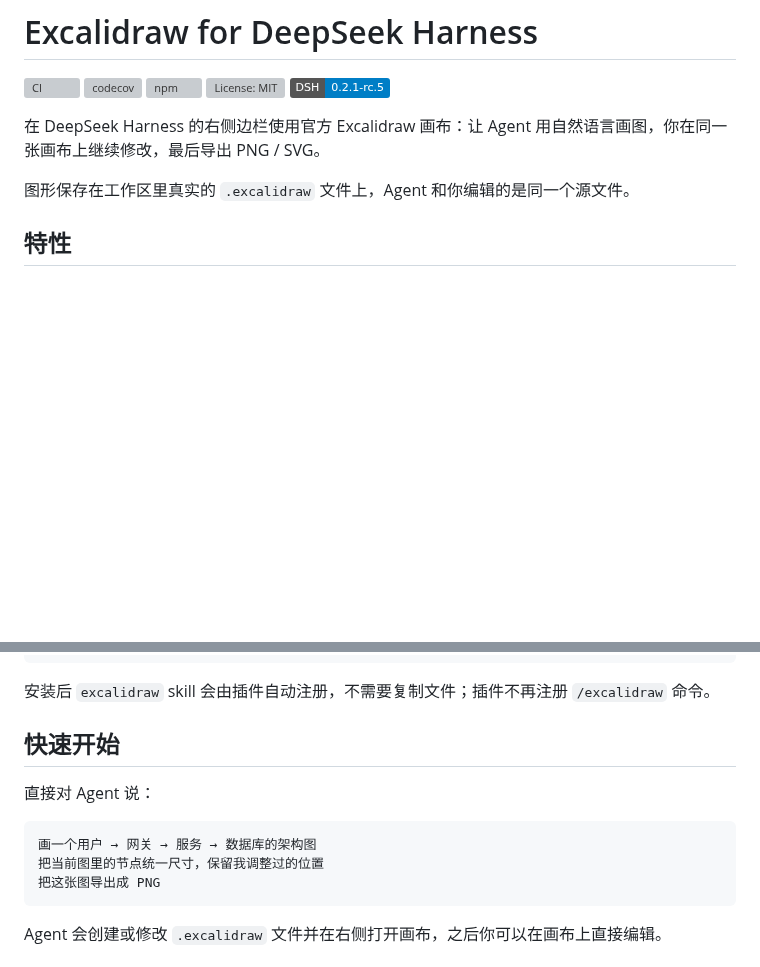
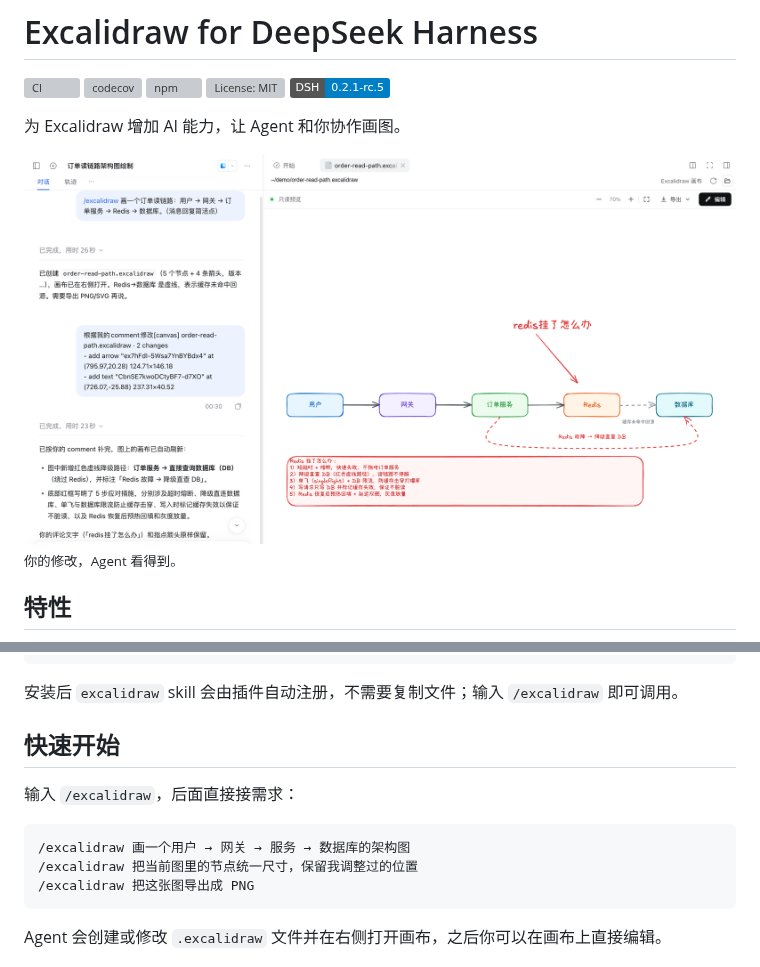
Before and after one commit to zcong1993/dsh-excalidraw-plugin, a Markdown page: README.md, 2 parts joined by grey strips. Drawn GitHub-style; pictures changed too: docs/assets/readme-hero.png (added); badges without logos; blank space fills up the shorter version; grey boxes are pictures that could not be loaded.

Commit message:
docs: add a README demo and clarify skill usage

````diff
--- a/README.md
+++ b/README.md
@@ -6,9 +6,11 @@
 [![License: MIT](https://img.shields.io/github/license/zcong1993/dsh-excalidraw-plugin)](LICENSE)
 ![DSH](https://img.shields.io/badge/DSH-0.2.1--rc.5-blue)
 
-在 DeepSeek Harness 的右侧边栏使用官方 Excalidraw 画布：让 Agent 用自然语言画图，你在同一张画布上继续修改，最后导出 PNG / SVG。
+为 Excalidraw 增加 AI 能力，让 Agent 和你协作画图。
 
-图形保存在工作区里真实的 `.excalidraw` 文件上，Agent 和你编辑的是同一个源文件。
+<img width="1200" alt="左侧对话与右侧 Excalidraw 画布：Agent 能看到你的修改" src="docs/assets/readme-hero.png">
+
+<sub>你的修改，Agent 看得到。</sub>
 
 ## 特性
 
@@ -44,16 +46,16 @@ plugin_manager install_bundle @zcong/dsh-excalidraw-plugin@0.4.0
 }
 ```
 
-安装后 `excalidraw` skill 会由插件自动注册，不需要复制文件；插件不再注册 `/excalidraw` 命令。
+安装后 `excalidraw` skill 会由插件自动注册，不需要复制文件；输入 `/excalidraw` 即可调用。
 
 ## 快速开始
 
-直接对 Agent 说：
+输入 `/excalidraw`，后面直接接需求：
 
 ```text
-画一个用户 → 网关 → 服务 → 数据库的架构图
-把当前图里的节点统一尺寸，保留我调整过的位置
-把这张图导出成 PNG
+/excalidraw 画一个用户 → 网关 → 服务 → 数据库的架构图
+/excalidraw 把当前图里的节点统一尺寸，保留我调整过的位置
+/excalidraw 把这张图导出成 PNG
 ```
 
 Agent 会创建或修改 `.excalidraw` 文件并在右侧打开画布，之后你可以在画布上直接编辑。
````
